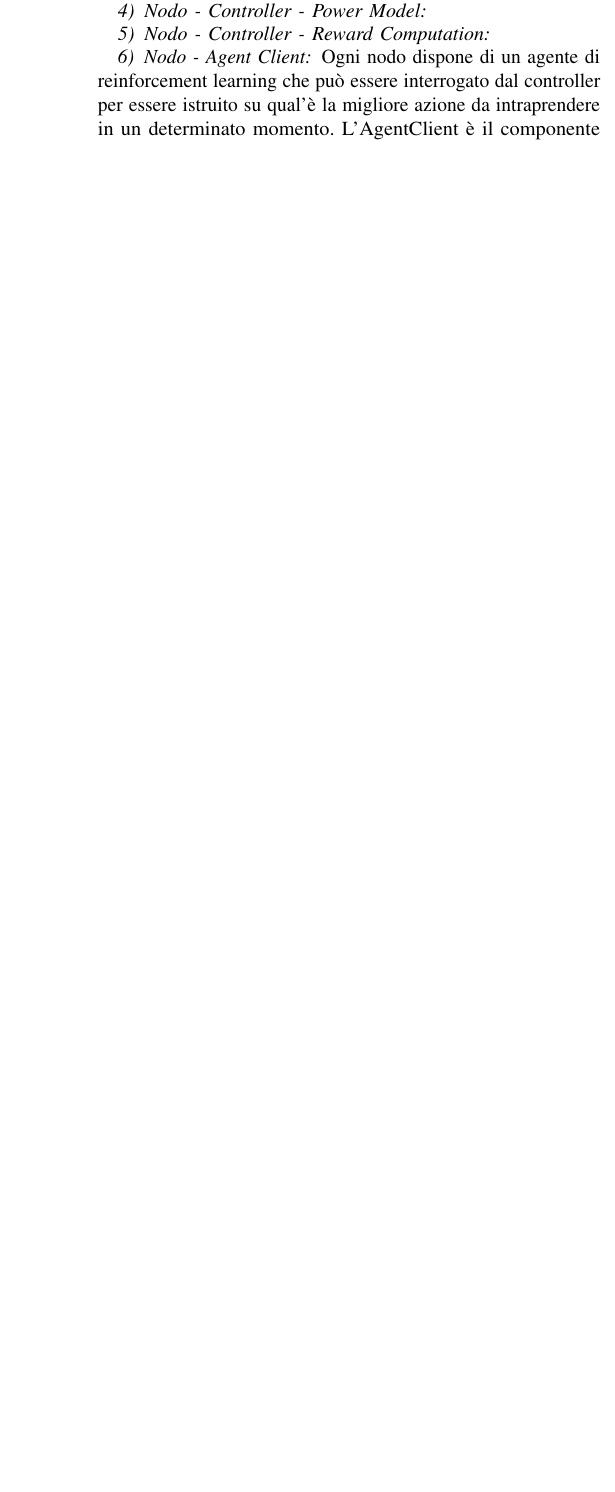
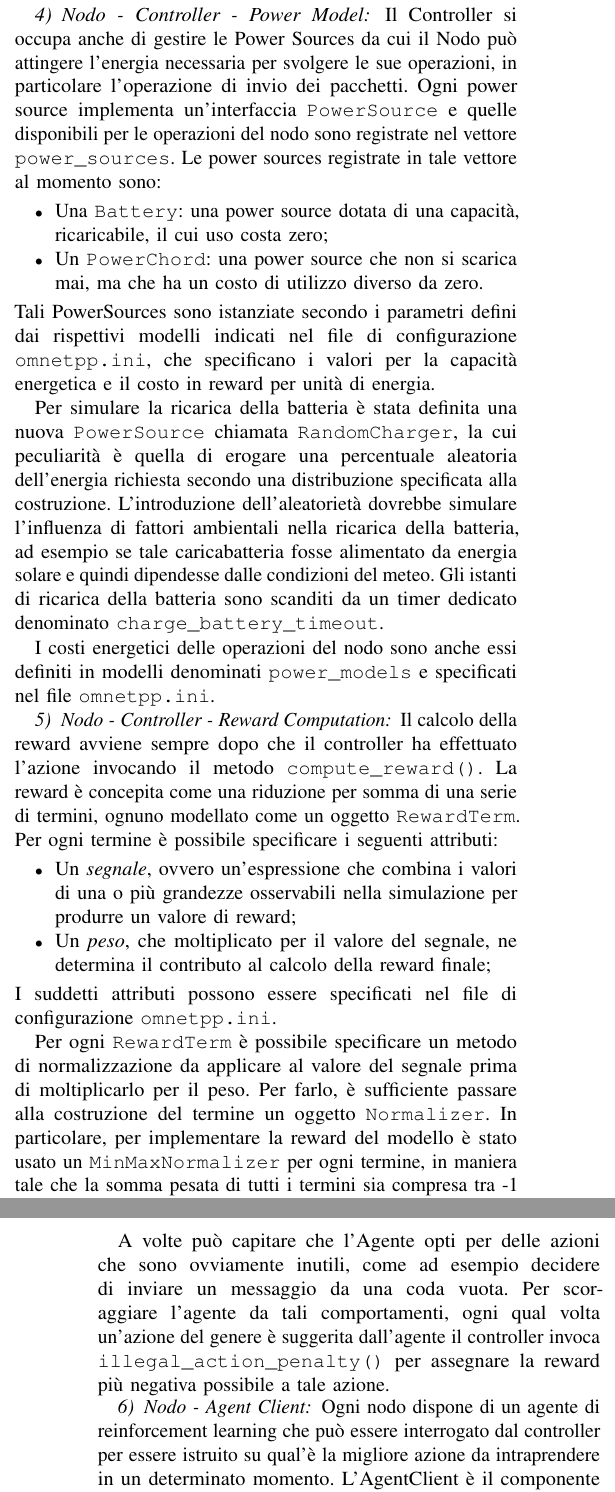
Before and after one commit to retarded-reward/collaborative-learning, a LaTeX paper (docs/paper.tex): part of one column of page 3 of 9 before the commit and two parts of the columns of pages 3 and 4 of 11 after it, the two joined at a grey line, cut so that both start at the same text, the shorter picture padded with empty space. Compiled offline with pdfLaTeX; a missing font is replaced by an installed copy or a similar font; a LaTeX package or settings file that is missing is left out.

Commit message:
Added Controller description to paper: - close #116 - close #115 - close #101 - close #100 - moved links to footnotes

```diff
--- a/docs/paper.tex
+++ b/docs/paper.tex
@@ -211,5 +211,5 @@ al resto dei nodi nella rete a seconda delle decisioni intraprese dal suo agente
 \end{itemize}
 
 \subsubsection{Nodo - Controller}
-%TODO:
-\subsubsection{Nodo - Controller - Action Loop}
+Il Controller è il componente del nodo necessario affinché l'agente possa interagire con
+l'ambiente simulato. Esso si preoccupa di:
@@ -215,0 +232 @@ al resto dei nodi nella rete a seconda delle decisioni intraprese dal suo agente
+controller interpreta il da farsi (\autoref{fig:controller_doAction_activity_diagram}):
@@ -215,0 +240 @@ al resto dei nodi nella rete a seconda delle decisioni intraprese dal suo agente
+    del pacchetto e della banda disponibile. Il controller soddisfa tale
@@ -216,5 +248,57 @@ al resto dei nodi nella rete a seconda delle decisioni intraprese dal suo agente
 \subsubsection{Nodo - Controller - Power Model}
+Il Controller si occupa anche di gestire le Power Sources da cui il Nodo può attingere
+l'energia necessaria per svolgere le sue operazioni, in particolare l'operazione di
+invio dei pacchetti. Ogni power source implementa un'interfaccia \code{PowerSource}
+e quelle disponibili per le operazioni del nodo sono registrate nel vettore
+\code{power\_sources}. Le power sources registrate in tale vettore al momento sono:
+\begin{itemize}
+    \item Una \code{Battery}: una power source dotata di una capacità, ricaricabile, il
+    cui uso costa zero;
+    \item Un \code{PowerChord}: una power source che non si scarica mai, ma che ha un
+    costo di utilizzo diverso da zero.
+\end{itemize}
+Tali PowerSources sono istanziate secondo i parametri defini dai rispettivi modelli
+indicati nel file di configurazione \code{omnetpp.ini}, che specificano
+i valori per la capacità energetica e il costo in reward per unità di energia.
+
+Per simulare la ricarica della batteria è stata definita una nuova \code{PowerSource}
+chiamata \code{RandomCharger}, la cui peculiarità è quella di erogare una percentuale
+aleatoria dell'energia richiesta secondo una distribuzione specificata alla costruzione.
+L'introduzione dell'aleatorietà dovrebbe simulare l'influenza di fattori ambientali
+nella ricarica della batteria, ad esempio se tale caricabatteria fosse alimentato da
+energia solare e quindi dipendesse dalle condizioni del meteo. Gli istanti di ricarica
+della batteria sono scanditi da un timer dedicato denominato
+\code{charge\_battery\_timeout}.
+
+I costi energetici delle operazioni del nodo sono anche essi definiti in modelli
+denominati \code{power\_models} e specificati nel file \code{omnetpp.ini}.
+
 \subsubsection{Nodo - Controller - Reward Computation}
+
+Il calcolo della reward avviene sempre dopo che il controller ha effettuato l'azione
+invocando il metodo \code{compute\_reward()}.
+La reward è concepita come una riduzione per somma di una serie di termini, ognuno
+modellato come un oggetto \code{RewardTerm}. Per ogni termine è possibile specificare
+i seguenti attributi:
+\begin{itemize}
+    \item Un \textit{segnale}, ovvero un'espressione che combina i valori di una o più grandezze osservabili nella simulazione per produrre un valore di reward;
+    \item Un \textit{peso}, che moltiplicato per il valore del segnale, ne determina il
+    contributo al calcolo della reward finale;
+\end{itemize}
+I suddetti attributi possono essere specificati nel file di configurazione
+\code{omnetpp.ini}.
+
+Per ogni \code{RewardTerm} è possibile specificare un metodo di normalizzazione da
+applicare al valore del segnale prima di moltiplicarlo per il peso. Per farlo, è
+sufficiente passare alla costruzione del termine un oggetto \code{Normalizer}. In
+particolare, per implementare la reward del modello è stato usato un
+\code{MinMaxNormalizer} per ogni termine, in maniera tale che la somma pesata di tutti i termini sia compresa tra -1 e 0.
+
+A volte può capitare che l'Agente opti per delle azioni che sono ovviamente inutili,
+come ad esempio decidere di inviare un messaggio da una coda vuota. Per scoraggiare
+l'agente da tali comportamenti, ogni qual volta un'azione del genere è suggerita
+dall'agente il controller invoca \code{illegal\_action\_penalty()} per assegnare
+la reward più negativa possibile a tale azione.
 
 \subsubsection{Nodo - Agent Client}
 Ogni nodo dispone di un agente di reinforcement learning che può essere interrogato
```
Also changed, not shown: docs/figs/controller_doAction_activity_diagram.drawio.png (added), docs/figs/power_sources_model_class_diagram.drawio.png (added), docs/paper.tex (49 more changed lines).
